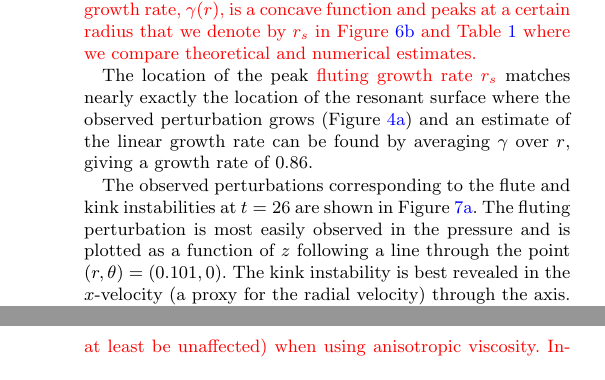
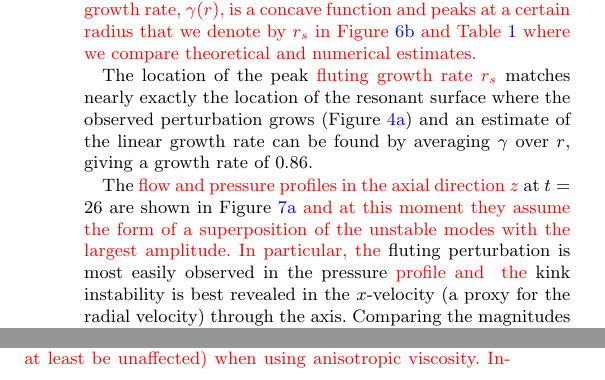
Before and after one commit to rsimitev/coronal-fluting-instability-paper, a LaTeX paper (paper.tex): two parts of the columns of pages 7 and 9 of 11 before the commit and two parts of the columns of pages 7 and 8 of 11 after it, joined at a grey line, cut so that both start at the same text. Compiled offline with pdfLaTeX.

Commit message:
Minor Query R12: Fig7a - perturbations vs profiles

```diff
--- a/paper.tex
+++ b/paper.tex
@@ -864,7 +864,3 @@ can be found by averaging $\gamma$ over $r$, giving a growth rate of $0.86$.
       \label{fig:resonant_surface_4}
     \end{subfigure}
-\mycaption{Perturbations corresponding to the flute and kink instabilities and
-the spatial radial distribution of the associated resonance
-function.}{\rev{Gas pressure}
-and velocity perturbations in $z$ (corresponding to the flute and kink
-instabilities, respectively) and of the resonance surface $m B_{\theta}(r)/r
+  \mycaption{\rev{\newold{Selected flow and pressure profiles and the
@@ -874,12 +876,14 @@ viscosity model is anisotropic.}
 \label{fig:k_and_resonance}%
 \end{figure}
 
-The observed perturbations corresponding to the flute and kink instabilities at
-$t=26$ are shown in Figure~\ref{fig:pressure_pert_4}. The fluting perturbation
-is most easily observed in the pressure and is plotted as a function of $z$
-following a line through the point $(r, \theta) = (0.101, 0)$. The kink
+The \rev{flow and pressure profiles in the axial direction $z$} at
+$t=26$ are shown in Figure~\ref{fig:pressure_pert_4} \rev{and at this
+moment they assume the form of a superposition of the unstable modes
+with the largest amplitude. In particular, the} fluting perturbation
+  is most easily observed in the pressure \rev{profile and} \rev{\newold{}{ plotted
+  as a function of $z$ following a line through the point $(r, \theta) = (0.101, 0)$.}} \rev{the} kink
 instability is best revealed in the $x$-velocity (a proxy for the radial
-velocity) through the axis. Comparing the magnitudes of the perturbations at
+velocity) through the axis. Comparing the magnitudes of the \rev{profiles} at
 this time suggests the flute instability is close to transitioning to its
 nonlinear phase while the kink instability is still very much in its linear
 phase.
```
Also changed, not shown: paper.tex (10 more changed lines).
